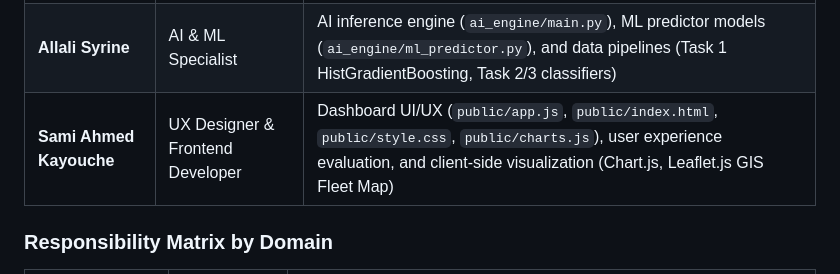
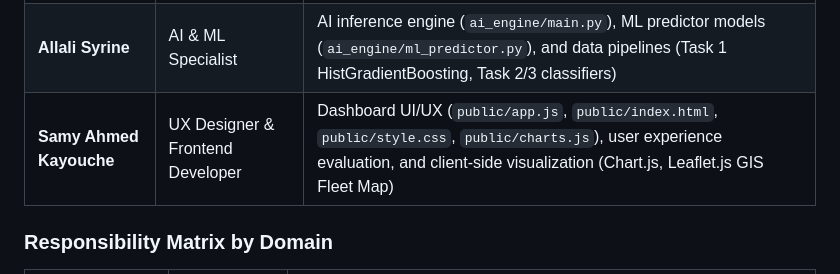
Before and after one commit to AlilouTopG/HydroSync, a Markdown page: README.md, the part around the change. Drawn GitHub-style.

Commit message:
Correct spelling of team member's name

```diff
--- a/README.md
+++ b/README.md
@@ -720,7 +720,7 @@ HydroSync was developed by a cross-functional team. The table below lists each t
 |-------------|------------|------------------|
 | **Benseffa Ali Nasreddine** | Project Leader & Lead SCADA / Systems Architect | Core server architecture (`server.js`), safety interlocks (`core_control/mpc_controller.js`), physics simulation (`simulator.js`), security protocols (timing-safe auth, CSP, CORS, rate-limiting), and Git/GitHub synchronization |
 | **Allali Syrine** | AI & ML Specialist | AI inference engine (`ai_engine/main.py`), ML predictor models (`ai_engine/ml_predictor.py`), and data pipelines (Task 1 HistGradientBoosting, Task 2/3 classifiers) |
-| **Sami Ahmed Kayouche** | UX Designer & Frontend Developer | Dashboard UI/UX (`public/app.js`, `public/index.html`, `public/style.css`, `public/charts.js`), user experience evaluation, and client-side visualization (Chart.js, Leaflet.js GIS Fleet Map) |
+| **Samy Ahmed Kayouche** | UX Designer & Frontend Developer | Dashboard UI/UX (`public/app.js`, `public/index.html`, `public/style.css`, `public/charts.js`), user experience evaluation, and client-side visualization (Chart.js, Leaflet.js GIS Fleet Map) |
 
 ### Responsibility Matrix by Domain
 
```
